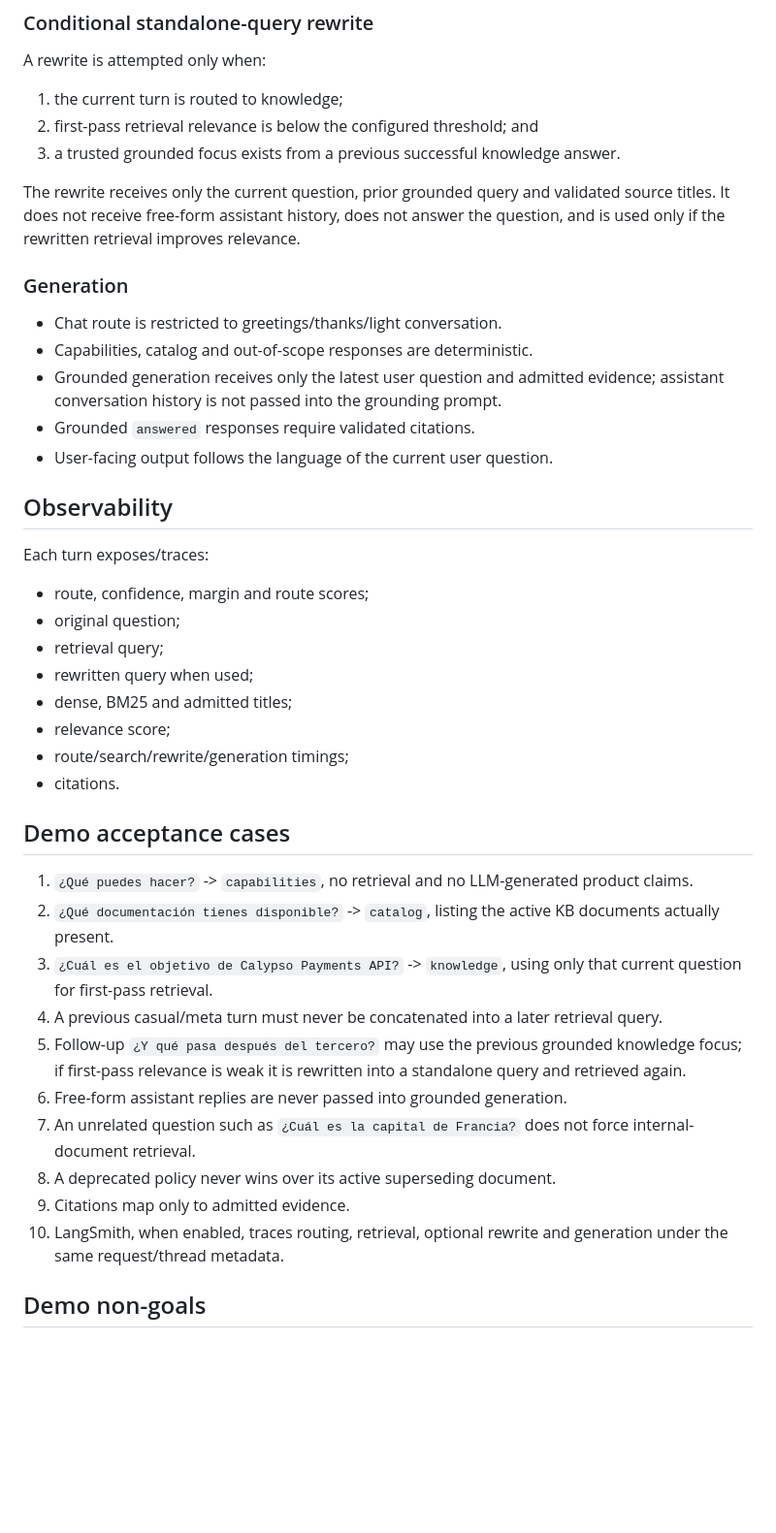
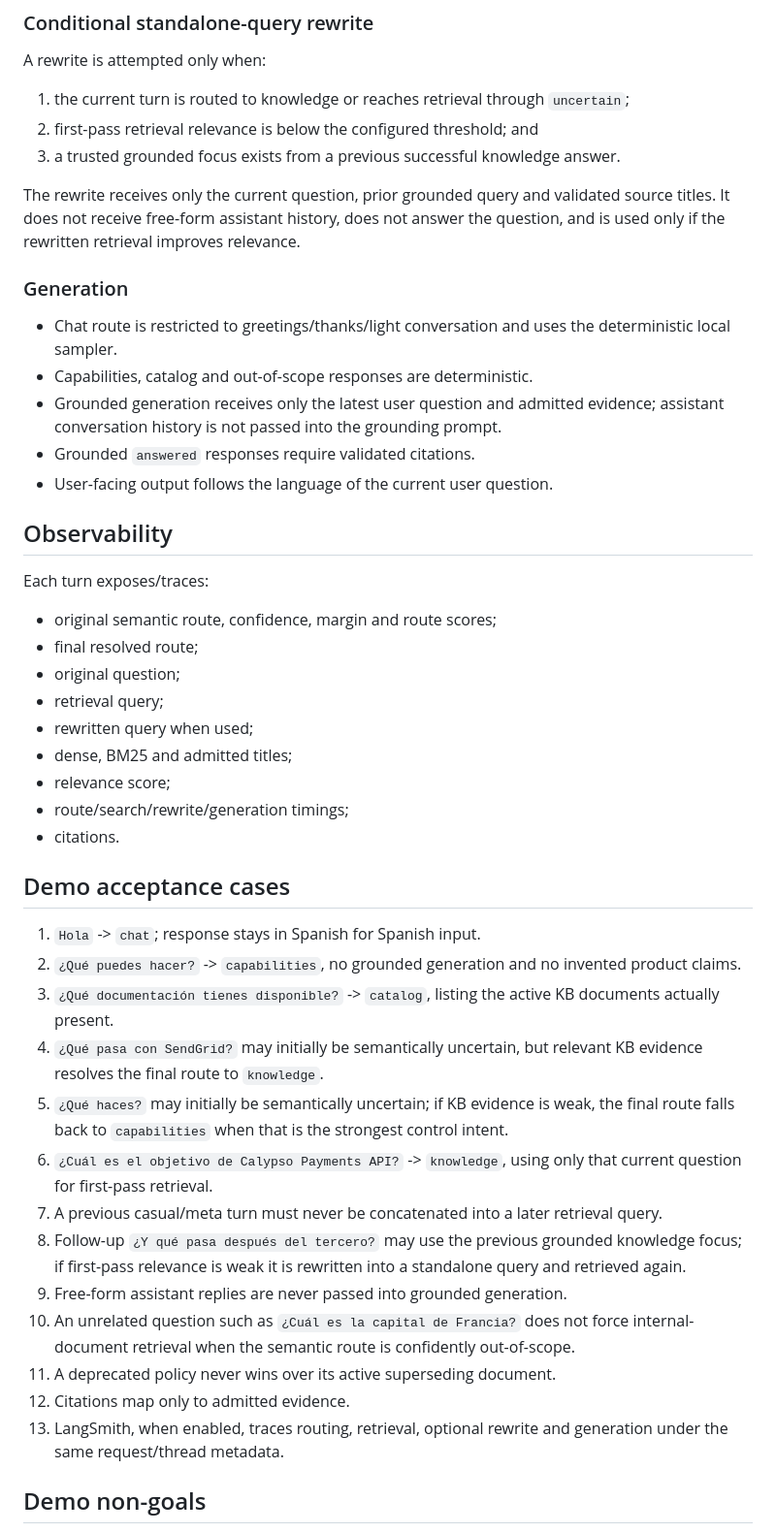
Before and after one commit to dfc-coder/rag-ops-guard, a Markdown page: docs/specs/conversational-agent-demo.md, the part around one of its changes. Shown at 97% size. GitHub-like rendering; blank space fills up the shorter version.

Commit message:
docs: specify evidence-assisted uncertain routing [skip ci]

```diff
--- a/docs/specs/conversational-agent-demo.md
+++ b/docs/specs/conversational-agent-demo.md
@@ -71,7 +77,7 @@ That grounded focus may be used for a later follow-up.
 
 A rewrite is attempted only when:
 
-1. the current turn is routed to knowledge;
+1. the current turn is routed to knowledge or reaches retrieval through `uncertain`;
 2. first-pass retrieval relevance is below the configured threshold; and
 3. a trusted grounded focus exists from a previous successful knowledge answer.
 
@@ -79,7 +85,7 @@ The rewrite receives only the current question, prior grounded query and validat
 
 ### Generation
 
-- Chat route is restricted to greetings/thanks/light conversation.
+- Chat route is restricted to greetings/thanks/light conversation and uses the deterministic local sampler.
 - Capabilities, catalog and out-of-scope responses are deterministic.
 - Grounded generation receives only the latest user question and admitted evidence; assistant conversation history is not passed into the grounding prompt.
 - Grounded `answered` responses require validated citations.
@@ -89,7 +95,8 @@ The rewrite receives only the current question, prior grounded query and validat
 
 Each turn exposes/traces:
 
-- route, confidence, margin and route scores;
+- original semantic route, confidence, margin and route scores;
+- final resolved route;
 - original question;
 - retrieval query;
 - rewritten query when used;
@@ -100,16 +107,19 @@ Each turn exposes/traces:
 
 ## Demo acceptance cases
 
-1. `¿Qué puedes hacer?` -> `capabilities`, no retrieval and no LLM-generated product claims.
-2. `¿Qué documentación tienes disponible?` -> `catalog`, listing the active KB documents actually present.
-3. `¿Cuál es el objetivo de Calypso Payments API?` -> `knowledge`, using only that current question for first-pass retrieval.
-4. A previous casual/meta turn must never be concatenated into a later retrieval query.
-5. Follow-up `¿Y qué pasa después del tercero?` may use the previous grounded knowledge focus; if first-pass relevance is weak it is rewritten into a standalone query and retrieved again.
-6. Free-form assistant replies are never passed into grounded generation.
-7. An unrelated question such as `¿Cuál es la capital de Francia?` does not force internal-document retrieval.
-8. A deprecated policy never wins over its active superseding document.
-9. Citations map only to admitted evidence.
-10. LangSmith, when enabled, traces routing, retrieval, optional rewrite and generation under the same request/thread metadata.
+1. `Hola` -> `chat`; response stays in Spanish for Spanish input.
+2. `¿Qué puedes hacer?` -> `capabilities`, no grounded generation and no invented product claims.
+3. `¿Qué documentación tienes disponible?` -> `catalog`, listing the active KB documents actually present.
+4. `¿Qué pasa con SendGrid?` may initially be semantically uncertain, but relevant KB evidence resolves the final route to `knowledge`.
+5. `¿Qué haces?` may initially be semantically uncertain; if KB evidence is weak, the final route falls back to `capabilities` when that is the strongest control intent.
+6. `¿Cuál es el objetivo de Calypso Payments API?` -> `knowledge`, using only that current question for first-pass retrieval.
+7. A previous casual/meta turn must never be concatenated into a later retrieval query.
+8. Follow-up `¿Y qué pasa después del tercero?` may use the previous grounded knowledge focus; if first-pass relevance is weak it is rewritten into a standalone query and retrieved again.
+9. Free-form assistant replies are never passed into grounded generation.
+10. An unrelated question such as `¿Cuál es la capital de Francia?` does not force internal-document retrieval when the semantic route is confidently out-of-scope.
+11. A deprecated policy never wins over its active superseding document.
+12. Citations map only to admitted evidence.
+13. LangSmith, when enabled, traces routing, retrieval, optional rewrite and generation under the same request/thread metadata.
 
 ## Demo non-goals
 
```
Also changed, not shown: other parts of docs/specs/conversational-agent-demo.md (+20 -14 lines).
